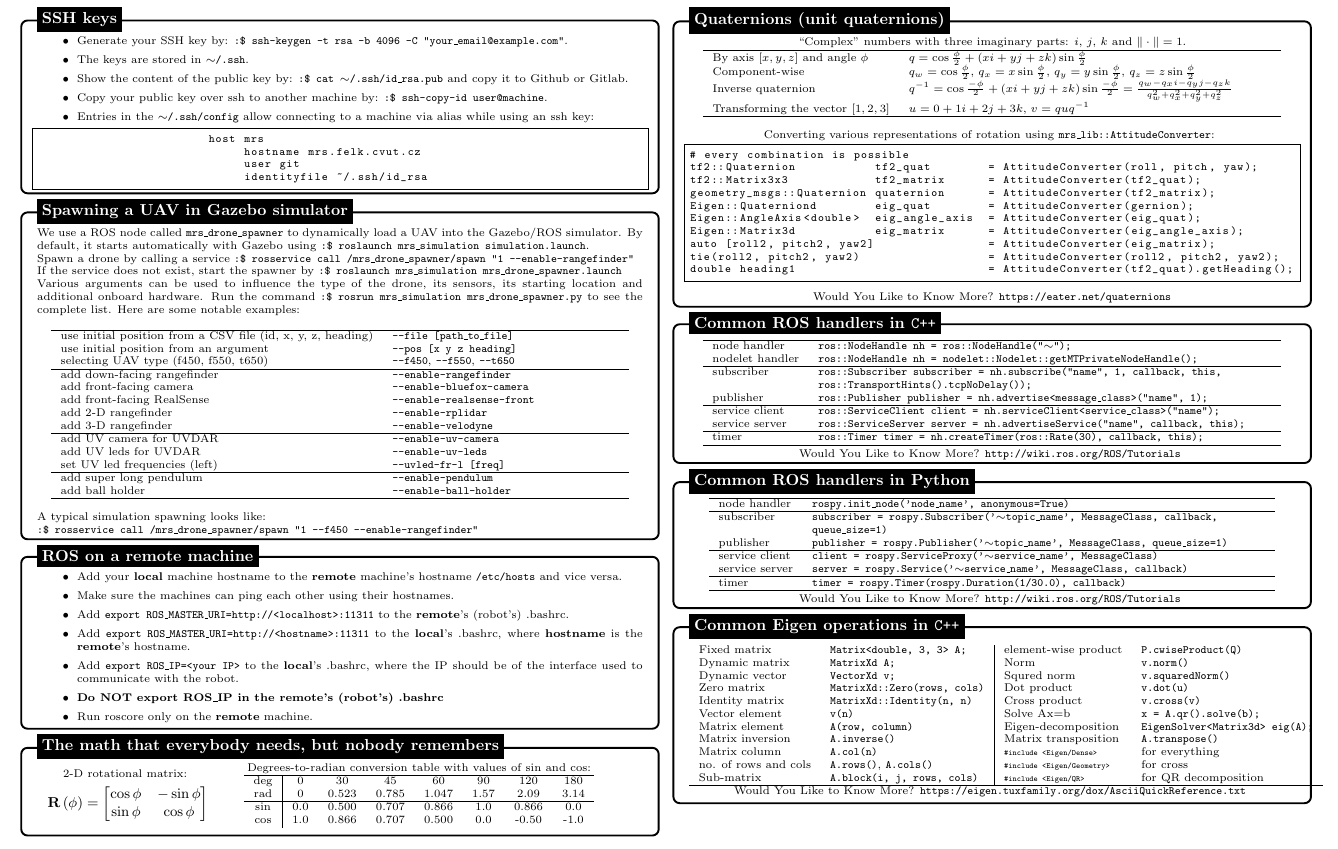
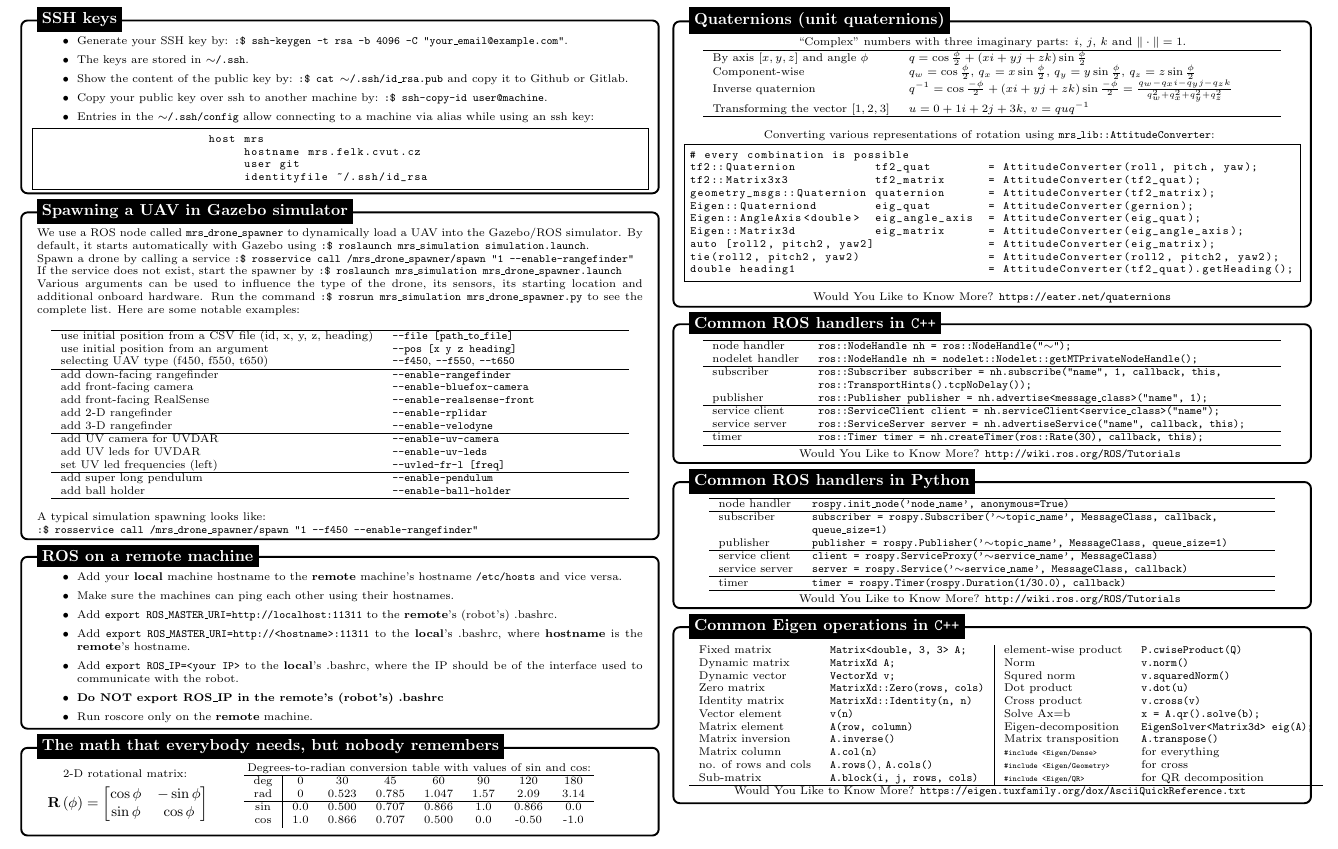
Before and after one commit to ctu-mrs/mrs_cheatsheet, a LaTeX document (main.tex): part of page 3 of 5, cut so that both start at the same text. Compiled offline with pdfLaTeX.

Commit message:
updated ros master uri

```diff
--- a/main.tex
+++ b/main.tex
@@ -652,7 +652,7 @@
                 \setlength\itemsep{0.0em}
                 \item Add your \textbf{local} machine hostname to the \textbf{remote} machine's hostname \texttt{/etc/hosts} and vice versa.
                 \item Make sure the machines can ping each other using their hostnames.
-                \item Add \texttt{export ROS\_MASTER\_URI=http://<localhost>:11311} to the \textbf{remote}'s (robot's) .bashrc.
+                \item Add \texttt{export ROS\_MASTER\_URI=http://localhost:11311} to the \textbf{remote}'s (robot's) .bashrc.
                 \item Add \texttt{export ROS\_MASTER\_URI=http://<hostname>:11311} to the \textbf{local}'s .bashrc, where \textbf{hostname} is the \textbf{remote}'s hostname.
                 \item Add \texttt{export ROS\_IP=<your IP>} to the \textbf{local}'s .bashrc, where the IP should be of the interface used to communicate with the robot.
                 \item \textbf{Do NOT export ROS\_IP in the remote's (robot's) .bashrc}
```
